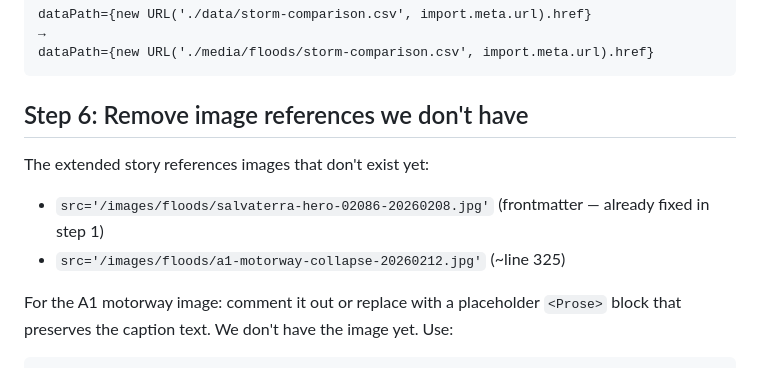
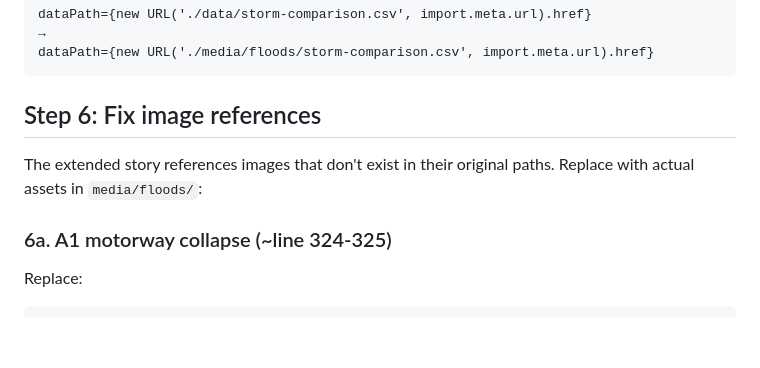
Before and after one commit to lunasilvestre/cheias-pt, a Markdown page: prompts/T5-story-swap.md, the part around one of its changes. GitHub-like rendering; blank space fills up the shorter version.

Commit message:
docs(T5): update prompt — use real A1 photo instead of prose placeholder

````diff
--- a/prompts/T5-story-swap.md
+++ b/prompts/T5-story-swap.md
@@ -166,13 +166,12 @@ dataPath={new URL('./data/storm-comparison.csv', import.meta.url).href}
 dataPath={new URL('./media/floods/storm-comparison.csv', import.meta.url).href}
 ```
 
-## Step 6: Remove image references we don't have
+## Step 6: Fix image references
 
-The extended story references images that don't exist yet:
-- `src='/images/floods/salvaterra-hero-02086-20260208.jpg'` (frontmatter — already fixed in step 1)
-- `src='/images/floods/a1-motorway-collapse-20260212.jpg'` (~line 325)
+The extended story references images that don't exist in their original paths.
+Replace with actual assets in `media/floods/`:
 
-For the A1 motorway image: comment it out or replace with a placeholder `<Prose>`
-block that preserves the caption text. We don't have the image yet. Use:
+### 6a. A1 motorway collapse (~line 324-325)
 
+Replace:
 ```jsx
````
Also changed, not shown: other parts of prompts/T5-story-swap.md (+24 -6 lines).
